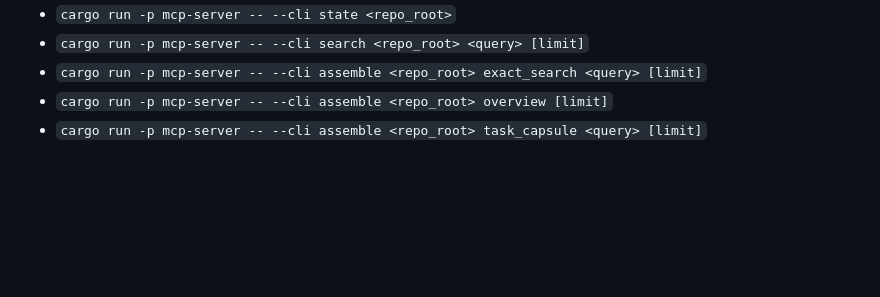
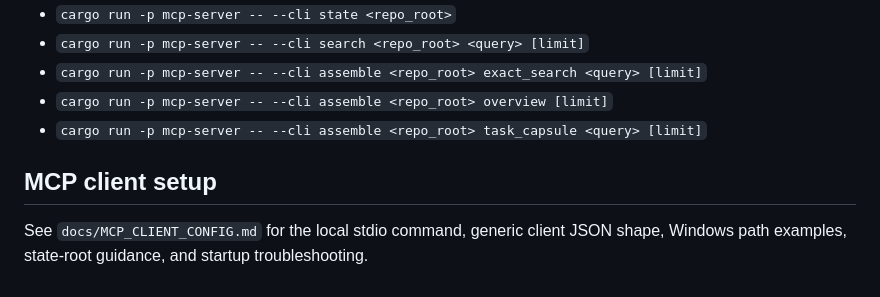
Before and after one commit to quotarelay/quotarelay, a Markdown page: README.md, the part around the change. Drawn GitHub-style; blank space fills up the shorter version.

Commit message:
Add MCP client configuration guide

```diff
--- a/README.md
+++ b/README.md
@@ -71,3 +71,7 @@ The MCP server binary also exposes a non-interactive local CLI for operator work
 - `cargo run -p mcp-server -- --cli assemble <repo_root> exact_search <query> [limit]`
 - `cargo run -p mcp-server -- --cli assemble <repo_root> overview [limit]`
 - `cargo run -p mcp-server -- --cli assemble <repo_root> task_capsule <query> [limit]`
+
+## MCP client setup
+
+See `docs/MCP_CLIENT_CONFIG.md` for the local stdio command, generic client JSON shape, Windows path examples, state-root guidance, and startup troubleshooting.
```
Also changed, not shown: docs/MCP_CLIENT_CONFIG.md (added, +77 -0 lines).
